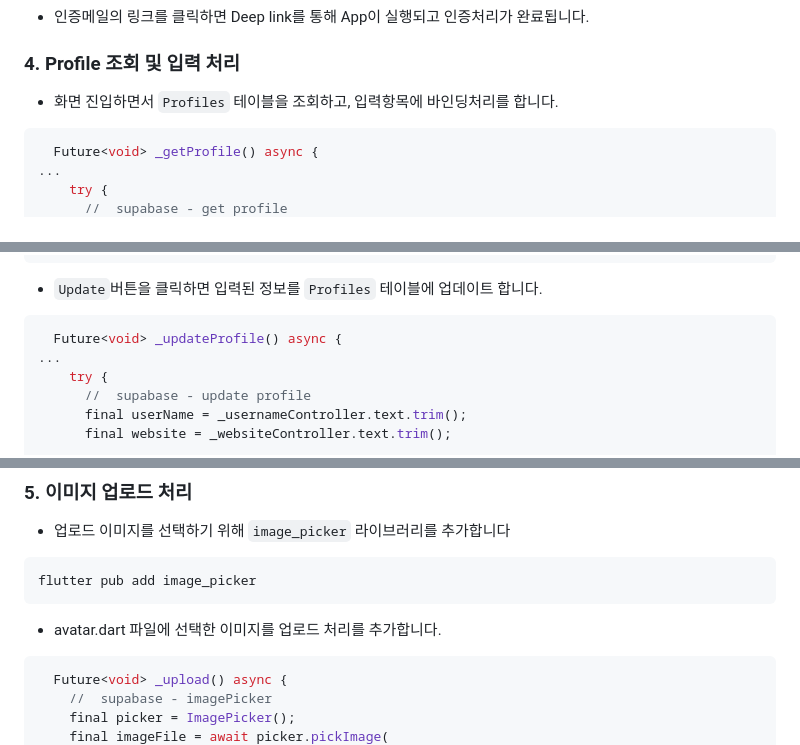
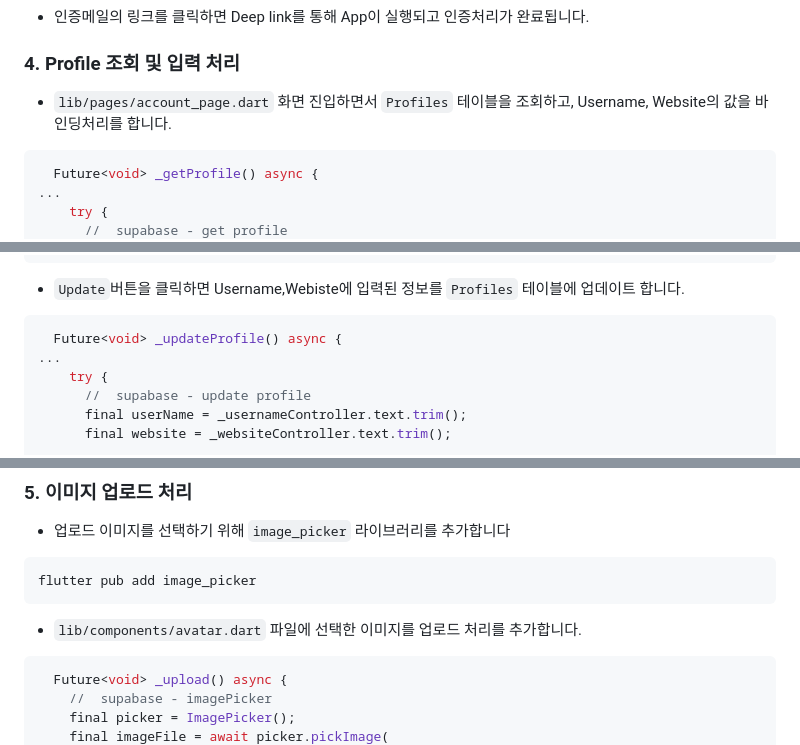
Before and after one commit to space-yireh/flutter-supabase-codelab, a Markdown page: README.md, 3 parts joined by grey strips. Rendered like a GitHub page.

````diff
--- a/README.md
+++ b/README.md
@@ -246,7 +248,7 @@ class _LoginPageState extends State<LoginPage> {
 - 인증메일의 링크를 클릭하면 Deep link를 통해 App이 실행되고 인증처리가 완료됩니다.
 
 ### 4. Profile 조회 및 입력 처리
-- 화면 진입하면서 `Profiles` 테이블을 조회하고, 입력항목에 바인딩처리를 합니다.
+- `lib/pages/account_page.dart` 화면 진입하면서 `Profiles` 테이블을 조회하고, Username, Website의 값을 바인딩처리를 합니다.
 ```dart
   Future<void> _getProfile() async {
 ...
@@ -266,7 +268,7 @@ class _LoginPageState extends State<LoginPage> {
 ...
   }
 ```
-- `Update`버튼을 클릭하면 입력된 정보를 `Profiles` 테이블에 업데이트 합니다.
+- `Update`버튼을 클릭하면 Username,Webiste에 입력된 정보를 `Profiles` 테이블에 업데이트 합니다.
 ```dart
   Future<void> _updateProfile() async {
 ...
@@ -317,7 +319,7 @@ class _LoginPageState extends State<LoginPage> {
 ```
 flutter pub add image_picker
 ```
-- avatar.dart 파일에 선택한 이미지를 업로드 처리를 추가합니다.
+- `lib/components/avatar.dart` 파일에 선택한 이미지를 업로드 처리를 추가합니다.
 ```dart
   Future<void> _upload() async {
     //  supabase - imagePicker
````
Also changed, not shown: other parts of README.md (+7 -5 lines).
